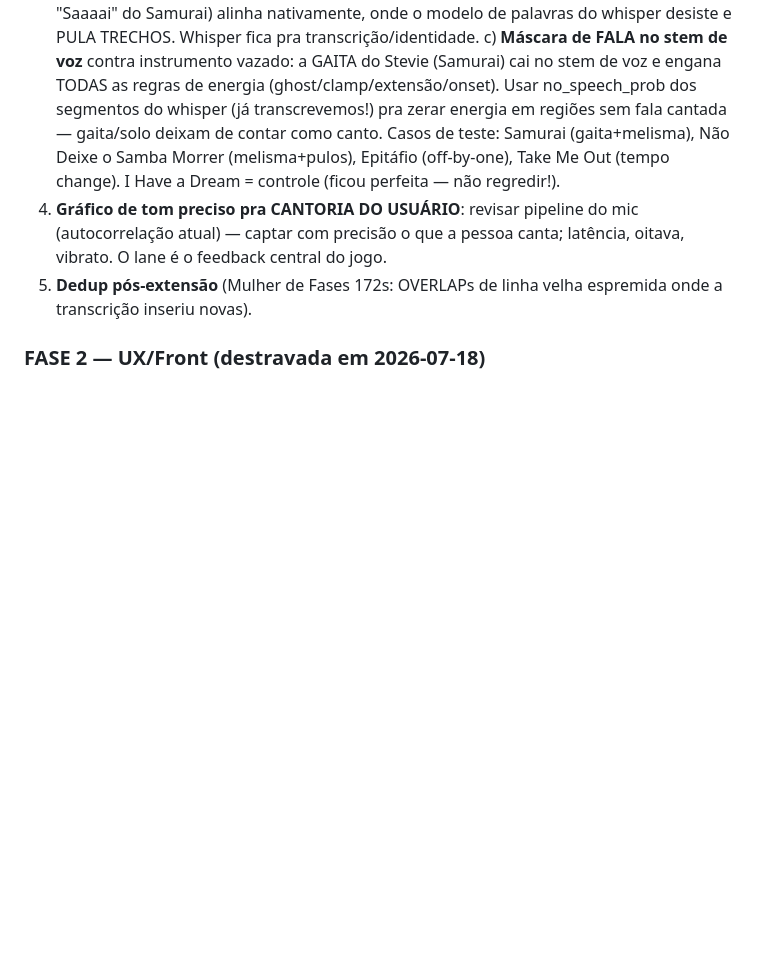
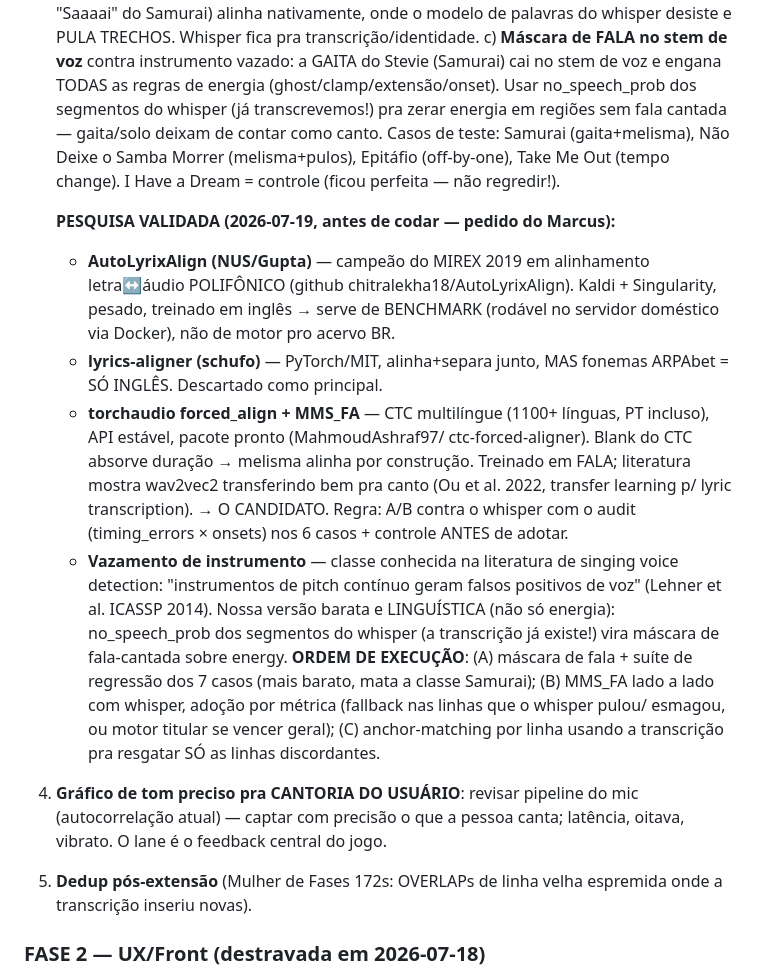
Before and after one commit to marcusguelfi/solta-a-voz, a Markdown page: CLAUDE.md, the part around the change. Drawn GitHub-style; blank space fills up the shorter version.

Commit message:
Pesquisa validada do Align v2: MMS_FA/CTC como candidato, mascara de fala, plano A-B-C

```diff
--- a/CLAUDE.md
+++ b/CLAUDE.md
@@ -212,6 +212,31 @@ quero pro app."
    Casos de teste: Samurai (gaita+melisma), Não Deixe o Samba Morrer
    (melisma+pulos), Epitáfio (off-by-one), Take Me Out (tempo change).
    I Have a Dream = controle (ficou perfeita — não regredir!).
+
+   **PESQUISA VALIDADA (2026-07-19, antes de codar — pedido do Marcus):**
+   - **AutoLyrixAlign (NUS/Gupta)** — campeão do MIREX 2019 em alinhamento
+     letra↔áudio POLIFÔNICO (github chitralekha18/AutoLyrixAlign). Kaldi +
+     Singularity, pesado, treinado em inglês → serve de BENCHMARK (rodável
+     no servidor doméstico via Docker), não de motor pro acervo BR.
+   - **lyrics-aligner (schufo)** — PyTorch/MIT, alinha+separa junto, MAS
+     fonemas ARPAbet = SÓ INGLÊS. Descartado como principal.
+   - **torchaudio forced_align + MMS_FA** — CTC multilíngue (1100+ línguas,
+     PT incluso), API estável, pacote pronto (MahmoudAshraf97/
+     ctc-forced-aligner). Blank do CTC absorve duração → melisma alinha por
+     construção. Treinado em FALA; literatura mostra wav2vec2 transferindo
+     bem pra canto (Ou et al. 2022, transfer learning p/ lyric transcription).
+     → O CANDIDATO. Regra: A/B contra o whisper com o audit (timing_errors
+     × onsets) nos 6 casos + controle ANTES de adotar.
+   - **Vazamento de instrumento** — classe conhecida na literatura de
+     singing voice detection: "instrumentos de pitch contínuo geram falsos
+     positivos de voz" (Lehner et al. ICASSP 2014). Nossa versão barata e
+     LINGUÍSTICA (não só energia): no_speech_prob dos segmentos do whisper
+     (a transcrição já existe!) vira máscara de fala-cantada sobre energy.
+   **ORDEM DE EXECUÇÃO**: (A) máscara de fala + suíte de regressão dos 7
+   casos (mais barato, mata a classe Samurai); (B) MMS_FA lado a lado com
+   whisper, adoção por métrica (fallback nas linhas que o whisper pulou/
+   esmagou, ou motor titular se vencer geral); (C) anchor-matching por
+   linha usando a transcrição pra resgatar SÓ as linhas discordantes.
 4. **Gráfico de tom preciso pra CANTORIA DO USUÁRIO**: revisar pipeline do mic
    (autocorrelação atual) — captar com precisão o que a pessoa canta; latência,
    oitava, vibrato. O lane é o feedback central do jogo.
```
